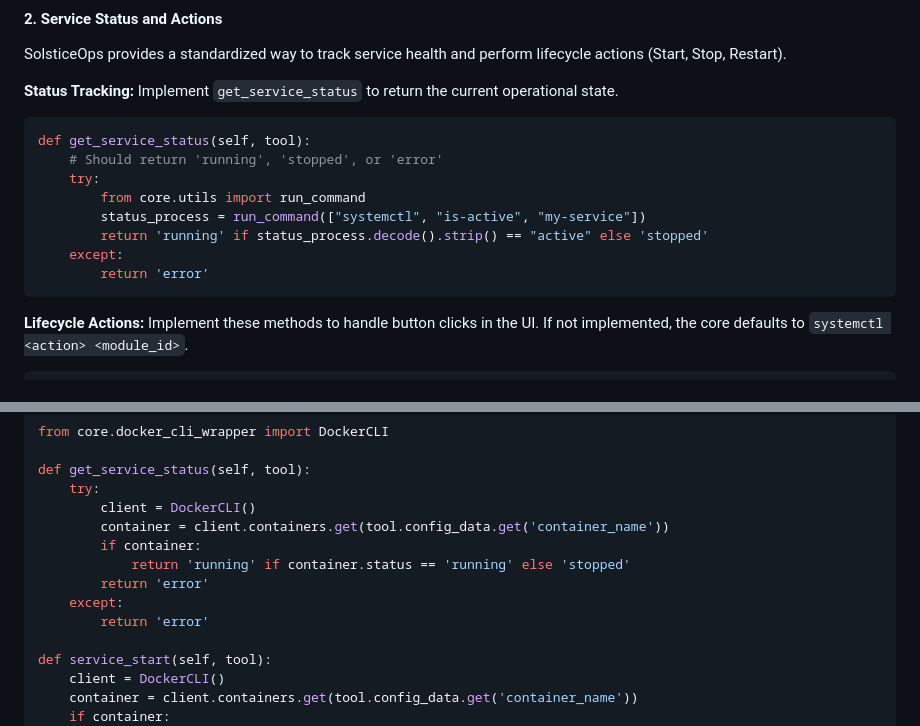
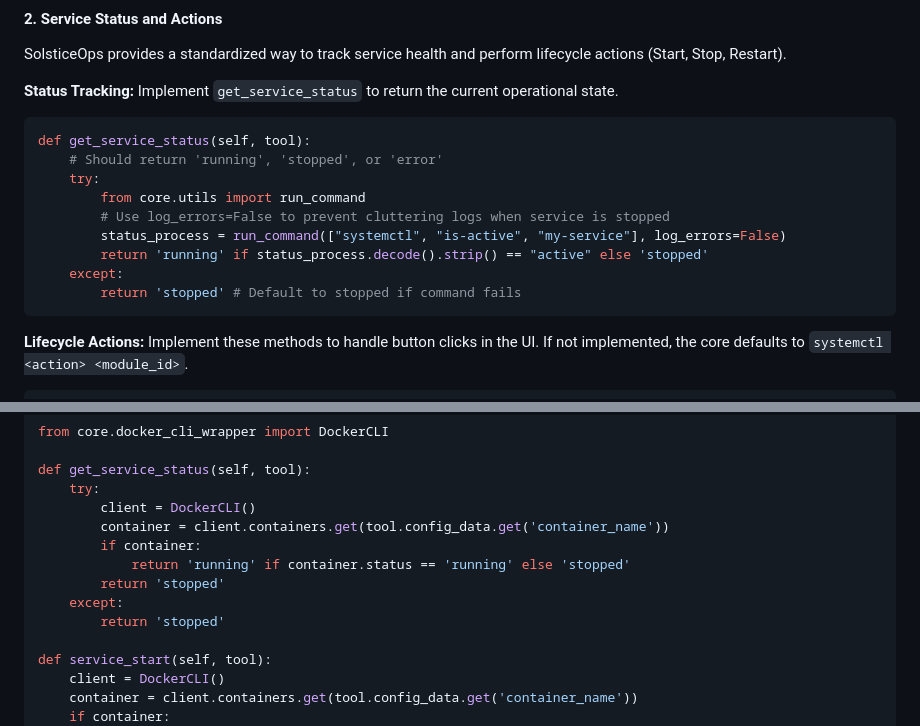
Before and after one commit to SolsticeOps/SolsticeOps-core, a Markdown page: docs/en_US/module_creation.md, 2 parts joined by grey strips. GitHub-like rendering.

````diff
--- a/docs/en_US/module_creation.md
+++ b/docs/en_US/module_creation.md
@@ -67,10 +67,11 @@ def get_service_status(self, tool):
     # Should return 'running', 'stopped', or 'error'
     try:
         from core.utils import run_command
-        status_process = run_command(["systemctl", "is-active", "my-service"])
+        # Use log_errors=False to prevent cluttering logs when service is stopped
+        status_process = run_command(["systemctl", "is-active", "my-service"], log_errors=False)
         return 'running' if status_process.decode().strip() == "active" else 'stopped'
     except:
-        return 'error'
+        return 'stopped' # Default to stopped if command fails
 ```
 
 **Lifecycle Actions:**
@@ -253,9 +254,9 @@ def get_service_status(self, tool):
         container = client.containers.get(tool.config_data.get('container_name'))
         if container:
             return 'running' if container.status == 'running' else 'stopped'
-        return 'error'
+        return 'stopped'
     except:
-        return 'error'
+        return 'stopped'
 
 def service_start(self, tool):
     client = DockerCLI()
````
Also changed, not shown: docs/ru_RU/module_creation.md (+5 -4 lines).
